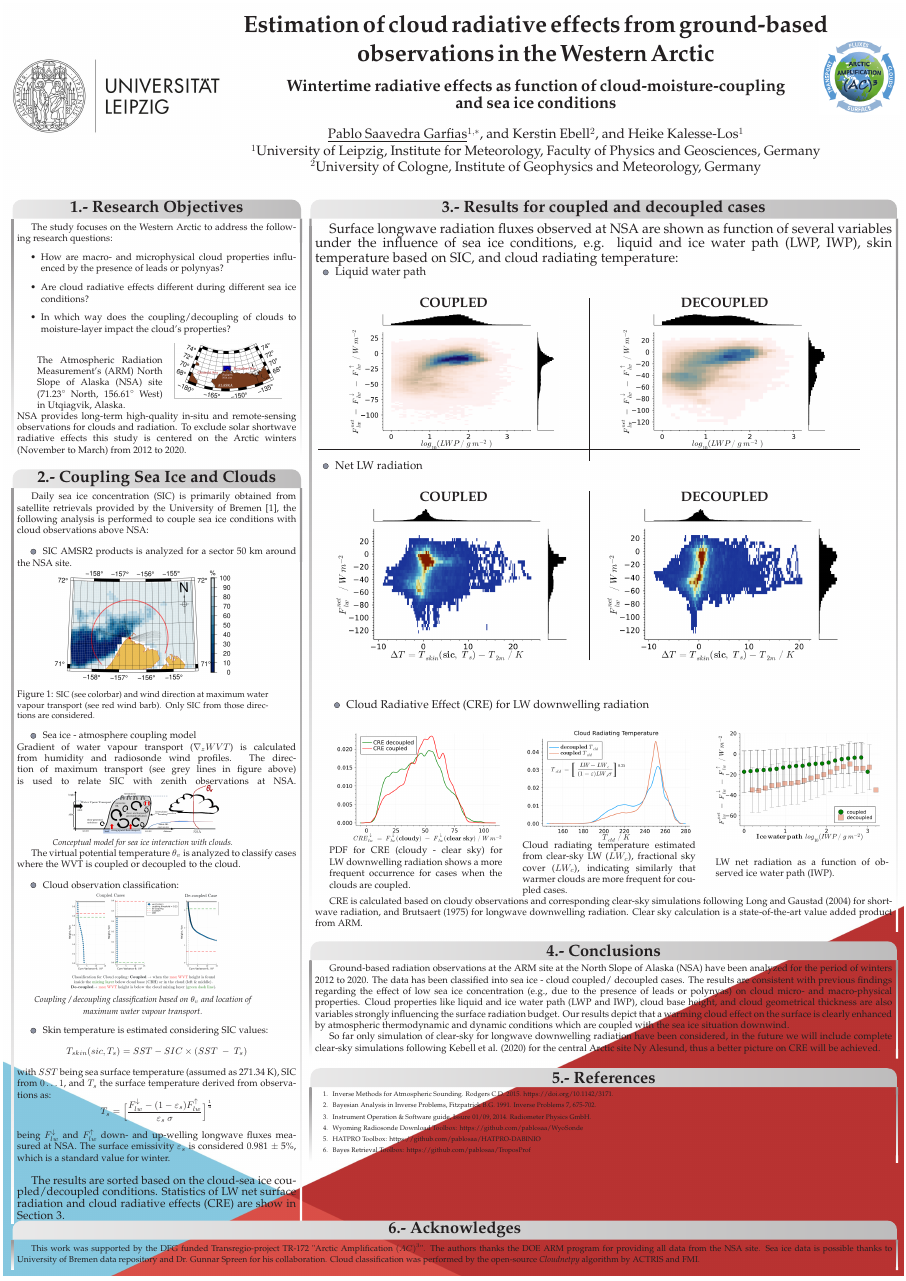
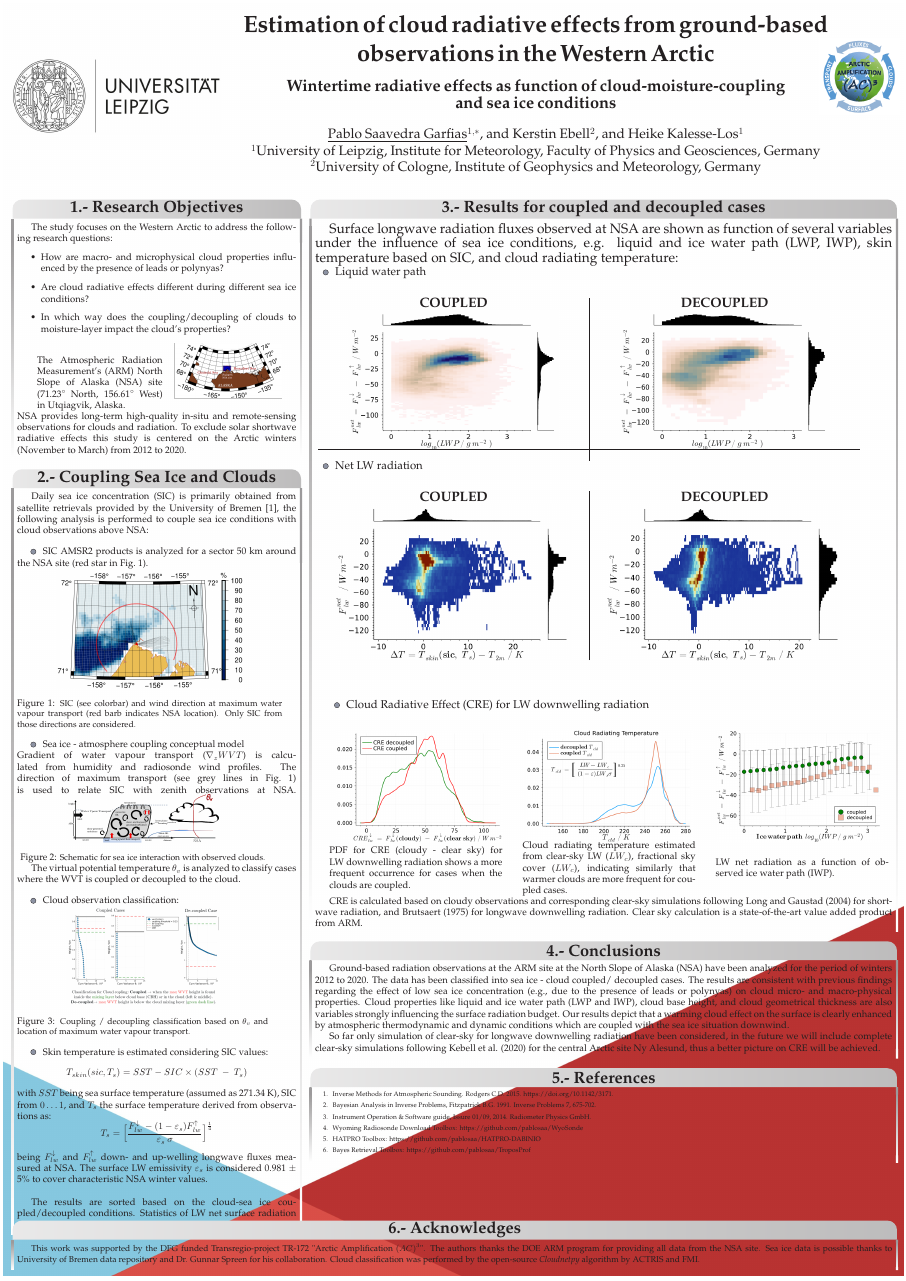
Before and after one commit to pablosaa/IRS2022_poster, a LaTeX poster (Saavedra_etal_S6_448_IRS2022.tex): the whole page. Compiled offline with pdfLaTeX.

Commit message:
txs auto checkin

```diff
--- a/Saavedra_etal_S6_448_IRS2022.tex
+++ b/Saavedra_etal_S6_448_IRS2022.tex
@@ -17,6 +17,7 @@
 \usepackage{graphicx}
 \usepackage{multicol}
 \usepackage{subcaption}
+\usepackage{nameref}
 %\usepackage{times}
 %\usepackage{helvet}
 %\usepackage{bookman}
@@ -27,7 +28,7 @@
 %%\usepackage[hypertex]{hyperref}
 %% end personal packages
 
-\newcommand{\captionfont}{\footnotesize}
+%\newcommand{\captionfont}{\footnotesize}
 
 \graphicspath{{images/}{./images}}
 \usetikzlibrary{calc}
@@ -245,35 +246,34 @@ NSA provides long-term high-quality in-situ and remote-sensing observations for
 %\hspace{-2em}
 Daily sea ice concentration (SIC) is primarily obtained from satellite retrievals provided by the University of Bremen [1], the following analysis is performed to couple sea ice conditions with cloud observations above NSA:
 
-\colouredcircle SIC AMSR2 products is analyzed for a sector 50~km around the NSA site.\\
+\colouredcircle SIC AMSR2 products is analyzed for a sector 50~km around the NSA site (red star in Fig.~\ref{fig:sic_wind}).\\
+\begin{minipage}{0.95\textwidth}
+	\setcaptiontype{figure}
+	\centering
+	\subfloat{\includegraphics[width=.7\linewidth]{1411_NSA_SIC_wdir_2019-03-23.png}}
+	\caption{\small SIC (see colorbar) and wind direction at maximum water vapour transport (red barb indicates NSA location). Only SIC from those directions are considered.}
+	\label{fig:sic_wind}
+\end{minipage}
+
+\colouredcircle Sea ice - atmosphere coupling conceptual model\\
+Gradient of water vapour transport ($\nabla_z WVT$) is calculated from humidity and radiosonde wind profiles. The direction of maximum transport (see grey lines in Fig.~\ref{fig:sic_wind}) is used to relate SIC with zenith observations at NSA.
 \begin{minipage}{0.9\textwidth}
 	\setcaptiontype{figure}
 	\centering
-	\subfloat{\includegraphics[width=.7\linewidth]{1411_NSA_SIC_wdir_2019-03-23.png}}
-	\caption{\small SIC (see colorbar) and wind direction at maximum water vapour transport (see red wind barb). Only SIC from those directions are considered.}
-	%\begin{center}
-	%	\includegraphics[width=.7\linewidth]{1411_NSA_SIC_wdir_2019-03-23.png}\\
-	%	\emph{\small SIC (see colorbar) and wind direction at maximum water vapour transport (see red wind barb). Only SIC from those directions are considered.}
-	%\end{center}
-\end{minipage}
-
-\colouredcircle Sea ice - atmosphere coupling model\\
-Gradient of water vapour transport ($\nabla_z WVT$) is calculated from humidity and radiosonde wind profiles. The direction of maximum transport (see grey lines in figure above) is used to relate SIC with zenith observations at NSA.
-\begin{minipage}{0.9\textwidth}
-	\begin{center}
-		\includegraphics[width=.6\linewidth]{drawing_lead_cloud.png}\\
-		\emph{\small Conceptual model for sea ice interaction with clouds.}
-	\end{center}
+	\subfloat{\includegraphics[width=.6\linewidth]{drawing_lead_cloud.png}}
+	\caption{\small Schematic for sea ice interaction with observed clouds.}
+	\label{fig:leadcloud}
 \end{minipage}
 
 The virtual potential temperature $\theta_v$ is analyzed to classify cases where the WVT is coupled or decoupled to the cloud.
 
 \colouredcircle Cloud observation classification:\\
 \begin{minipage}{0.9\textwidth}
-\begin{center}
-	\includegraphics[width=0.6\linewidth]{images/coupling_no_coupling}\\
-	\emph{\small Coupling / decoupling classification based on $\theta_v$ and location of maximum water vapour transport.}
-\end{center}
+	\setcaptiontype{figure}
+	\centering
+	\subfloat{\includegraphics[width=0.6\linewidth]{images/coupling_no_coupling}}
+	\caption{\small Coupling / decoupling classification based on $\theta_v$ and location of maximum water vapour transport.}
+	\label{fig:cop-dec}
 \end{minipage}
 
 
@@ -285,9 +285,9 @@ with $SST$ being sea surface temperature (assumed as 271.34~K), SIC from $0\dots
 \[
 	T_s = \Big[ \frac{F_{lw}^{\downarrow} - (1-\varepsilon_s)F_{lw}^{\uparrow}}{\varepsilon_s~\sigma} \Big]^{\frac{1}{4}}
 \]
-being $F_{lw}^{\downarrow}$ and $F_{lw}^{\uparrow}$ down- and up-welling longwave fluxes measured at NSA. The surface emissivity $\varepsilon_s$ is considered 0.981 $\pm$ 5\%, which is a standard value for winter. \\
+being $F_{lw}^{\downarrow}$ and $F_{lw}^{\uparrow}$ down- and up-welling longwave fluxes measured at NSA. The surface LW emissivity $\varepsilon_s$ is considered 0.981 $\pm$ 5\% to cover characteristic NSA winter values.\\
 
-{\large The results are sorted based on the cloud-sea ice coupled/decoupled conditions. Statistics of LW net surface radiation and cloud radiative effects (CRE) are show in Section 3.}
+{The results are sorted based on the cloud-sea ice coupled/decoupled conditions. Statistics of LW net surface radiation and cloud radiative effects (CRE) are show in Section 3.}
 
 } % end of box
 
```
